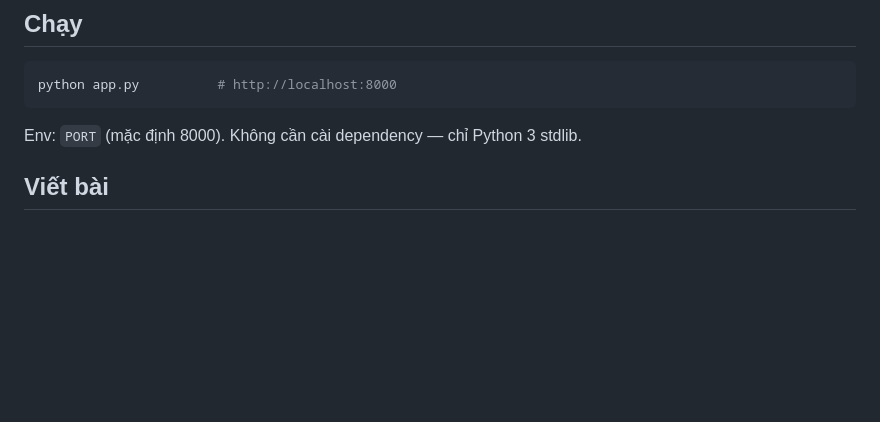
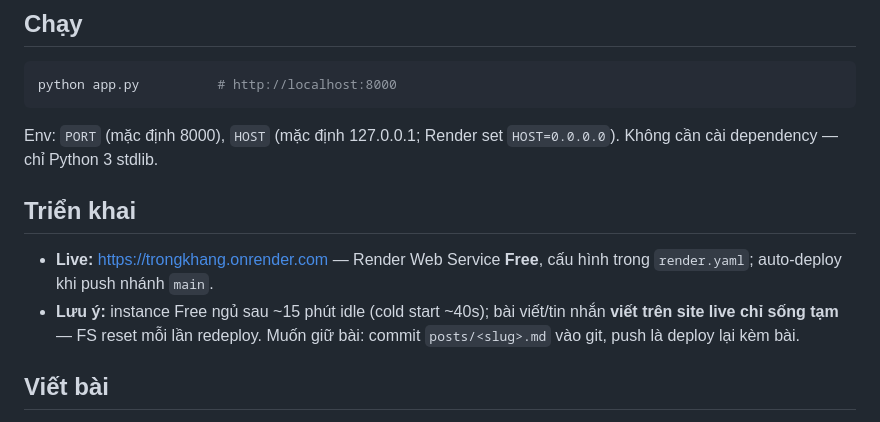
Before and after one commit to kswisse/trongkhang, a Markdown page: README.md, the part around the change. Drawn GitHub-style; blank space fills up the shorter version.

Commit message:
docs: live URL + Render deploy notes

````diff
--- a/README.md
+++ b/README.md
@@ -10,7 +10,12 @@ logo gấu bắc cực, có backend nhỏ cho form liên hệ và **engine blog
 python app.py          # http://localhost:8000
 ```
 
-Env: `PORT` (mặc định 8000). Không cần cài dependency — chỉ Python 3 stdlib.
+Env: `PORT` (mặc định 8000), `HOST` (mặc định 127.0.0.1; Render set `HOST=0.0.0.0`). Không cần cài dependency — chỉ Python 3 stdlib.
+
+## Triển khai
+
+- **Live:** https://trongkhang.onrender.com — Render Web Service **Free**, cấu hình trong `render.yaml`; auto-deploy khi push nhánh `main`.
+- **Lưu ý:** instance Free ngủ sau ~15 phút idle (cold start ~40s); bài viết/tin nhắn **viết trên site live chỉ sống tạm** — FS reset mỗi lần redeploy. Muốn giữ bài: commit `posts/<slug>.md` vào git, push là deploy lại kèm bài.
 
 ## Viết bài
 
````
